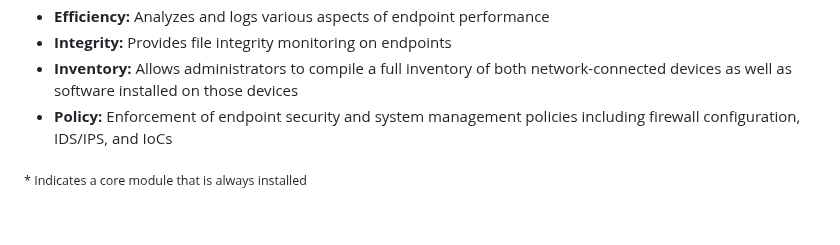
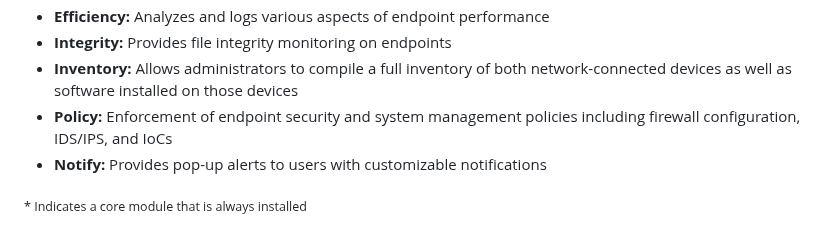
Before and after one commit to ccurzio/Luminum, a Markdown page: README.md, the part around the change. Rendered like a GitHub page.

Commit message:
Add customizable notifications feature
Added a new feature for customizable user notifications.

Signed-off-by: Christopher R. Curzio <g4112gh@nanoduck.net>

```diff
--- a/README.md
+++ b/README.md
@@ -23,6 +23,7 @@ Keep in mind that Luminum is still in the initial development stages, so it does
 - **Integrity:** Provides file integrity monitoring on endpoints
 - **Inventory:** Allows administrators to compile a full inventory of both network-connected devices as well as software installed on those devices
 - **Policy:** Enforcement of endpoint security and system management policies including firewall configuration, IDS/IPS, and IoCs
+- **Notify:** Provides pop-up alerts to users with customizable notifications
 
 <sub>* Indicates a core module that is always installed</sub>
 <br>
```
